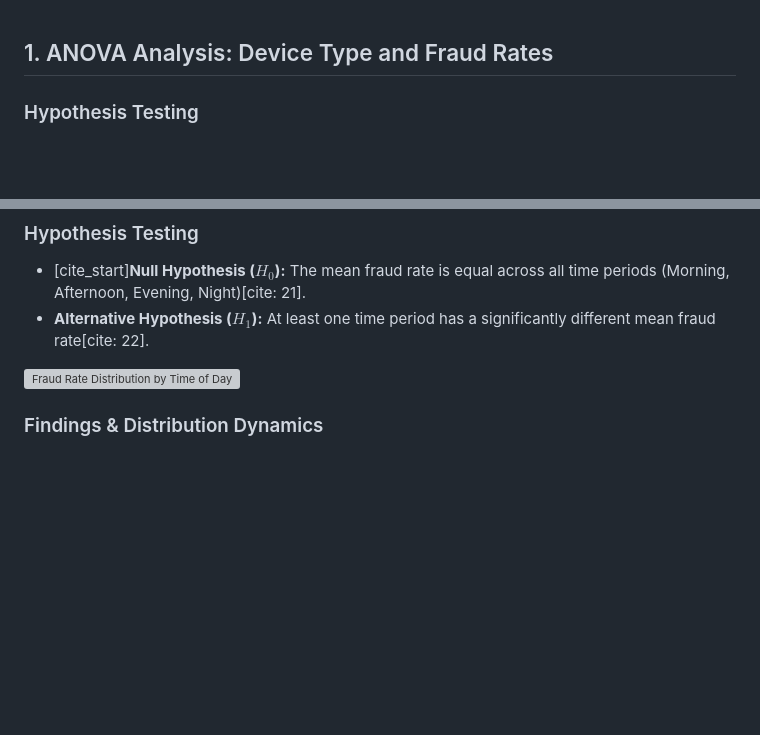
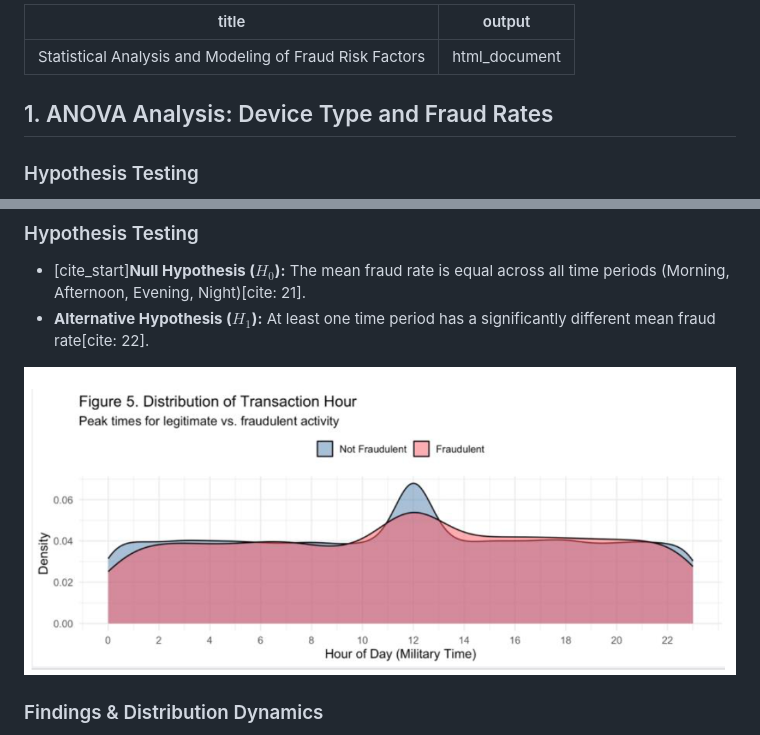
Before and after one commit to TemiPrograms/fraud_detection, a Markdown page: findings.md, 2 parts joined by grey strips. Rendered like a GitHub page; blank space fills up the shorter version; grey boxes are pictures that could not be loaded.

Commit message:
Update findings.md with analysis and figures

```diff
--- a/findings.md
+++ b/findings.md
@@ -1,3 +1,8 @@
+---
+title: "Statistical Analysis and Modeling of Fraud Risk Factors"
+output: html_document
+---
+
 ## 1. ANOVA Analysis: Device Type and Fraud Rates
 ### Hypothesis Testing
 * [cite_start]**Null Hypothesis ($H_0$):** The mean fraud rate is equal across all device types[cite: 4].
@@ -20,7 +25,7 @@
 * [cite_start]**Null Hypothesis ($H_0$):** The mean fraud rate is equal across all time periods (Morning, Afternoon, Evening, Night)[cite: 21].
 * **Alternative Hypothesis ($H_1$):** At least one time period has a significantly different mean fraud rate[cite: 22].
 
-![Fraud Rate Distribution by Time of Day](fraud_rate_by_time-of-day.png)
+![Fraud Rate Distribution by Time of Day](fraud_by_hr_distribution.png)
 
 ### Findings & Distribution Dynamics
 * **Evening Period:** Shows the highest median and mean fraud rates across the dataset[cite: 37].
```
